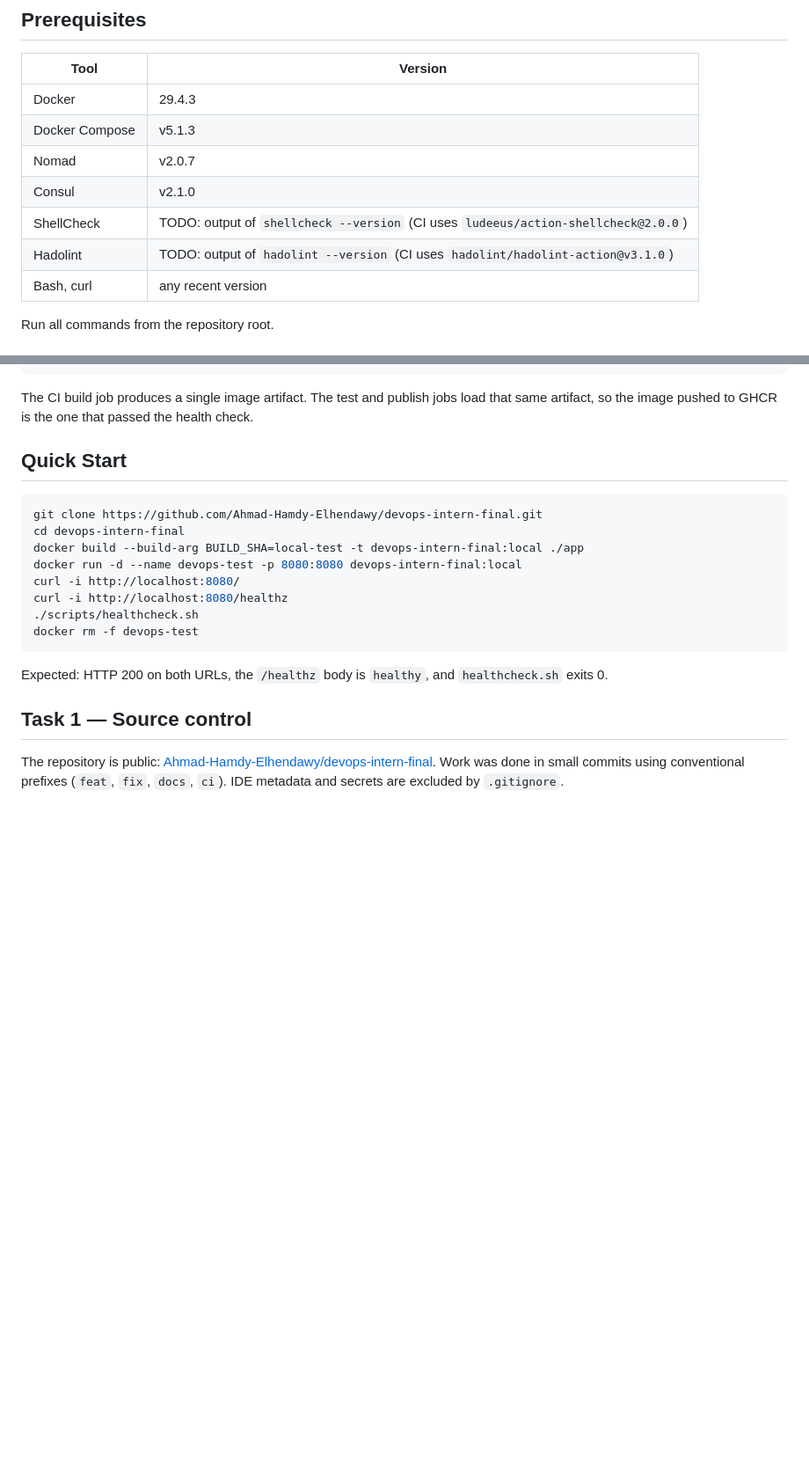
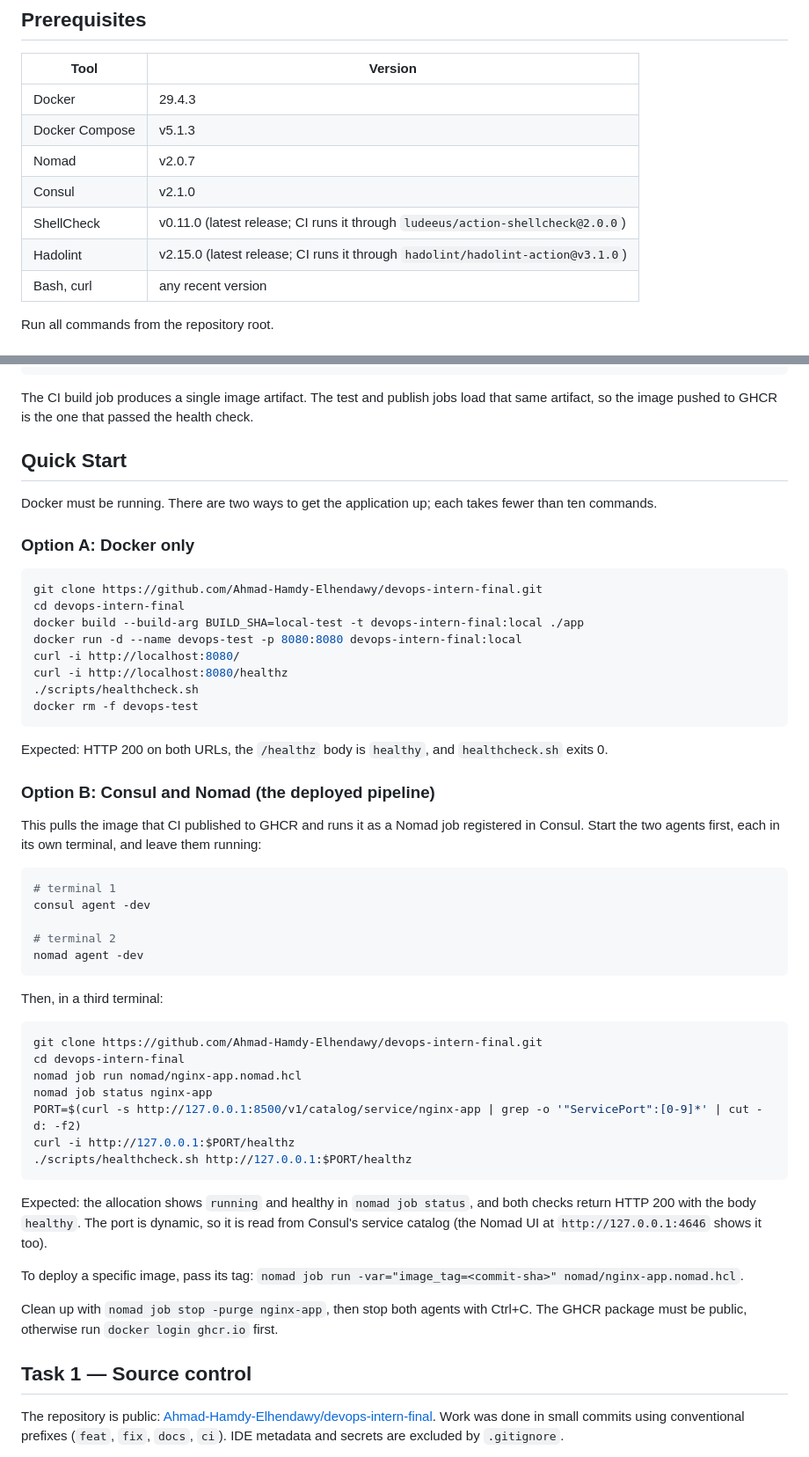
Before and after one commit to Ahmad-Hamdy-Elhendawy/devops-intern-final, a Markdown page: README.md, 2 parts joined by grey strips. Shown at 88% size. Rendered like a GitHub page; blank space fills up the shorter version.

Commit message:
docs(readme): rewrite with task evidence, troubleshooting and limitations

````diff
--- a/README.md
+++ b/README.md
@@ -28,8 +28,8 @@ An end-to-end pipeline for a containerised NGINX application: source control, Li
 | Docker Compose | v5.1.3 |
 | Nomad | v2.0.7 |
 | Consul | v2.1.0 |
-| ShellCheck | TODO: output of `shellcheck --version` (CI uses `ludeeus/action-shellcheck@2.0.0`) |
-| Hadolint | TODO: output of `hadolint --version` (CI uses `hadolint/hadolint-action@v3.1.0`) |
+| ShellCheck | v0.11.0 (latest release; CI runs it through `ludeeus/action-shellcheck@2.0.0`) |
+| Hadolint | v2.15.0 (latest release; CI runs it through `hadolint/hadolint-action@v3.1.0`) |
 | Bash, curl | any recent version |
 
 Run all commands from the repository root.
@@ -57,6 +57,10 @@ The CI build job produces a single image artifact. The test and publish jobs loa
 
 ## Quick Start
 
+Docker must be running. There are two ways to get the application up; each takes fewer than ten commands.
+
+### Option A: Docker only
+
 ```sh
 git clone https://github.com/Ahmad-Hamdy-Elhendawy/devops-intern-final.git
 cd devops-intern-final
@@ -69,6 +73,36 @@ docker rm -f devops-test
 ```
 
 Expected: HTTP 200 on both URLs, the `/healthz` body is `healthy`, and `healthcheck.sh` exits 0.
+
+### Option B: Consul and Nomad (the deployed pipeline)
+
+This pulls the image that CI published to GHCR and runs it as a Nomad job registered in Consul. Start the two agents first, each in its own terminal, and leave them running:
+
+```sh
+# terminal 1
+consul agent -dev
+
+# terminal 2
+nomad agent -dev
+```
+
+Then, in a third terminal:
+
+```sh
+git clone https://github.com/Ahmad-Hamdy-Elhendawy/devops-intern-final.git
+cd devops-intern-final
+nomad job run nomad/nginx-app.nomad.hcl
+nomad job status nginx-app
+PORT=$(curl -s http://127.0.0.1:8500/v1/catalog/service/nginx-app | grep -o '"ServicePort":[0-9]*' | cut -d: -f2)
+curl -i http://127.0.0.1:$PORT/healthz
+./scripts/healthcheck.sh http://127.0.0.1:$PORT/healthz
+```
+
+Expected: the allocation shows `running` and healthy in `nomad job status`, and both checks return HTTP 200 with the body `healthy`. The port is dynamic, so it is read from Consul's service catalog (the Nomad UI at `http://127.0.0.1:4646` shows it too).
+
+To deploy a specific image, pass its tag: `nomad job run -var="image_tag=<commit-sha>" nomad/nginx-app.nomad.hcl`.
+
+Clean up with `nomad job stop -purge nginx-app`, then stop both agents with Ctrl+C. The GHCR package must be public, otherwise run `docker login ghcr.io` first.
 
 ## Task 1 — Source control
 
````
